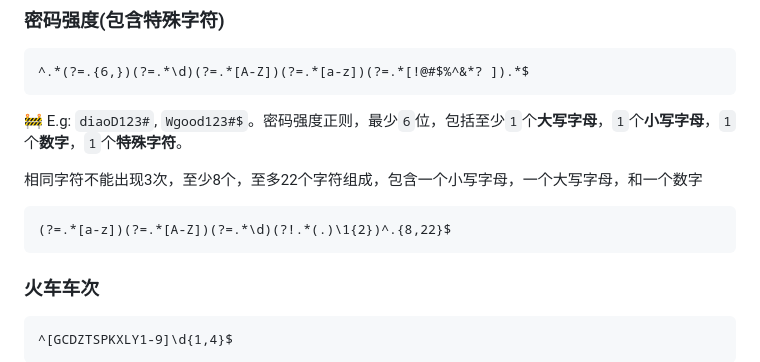
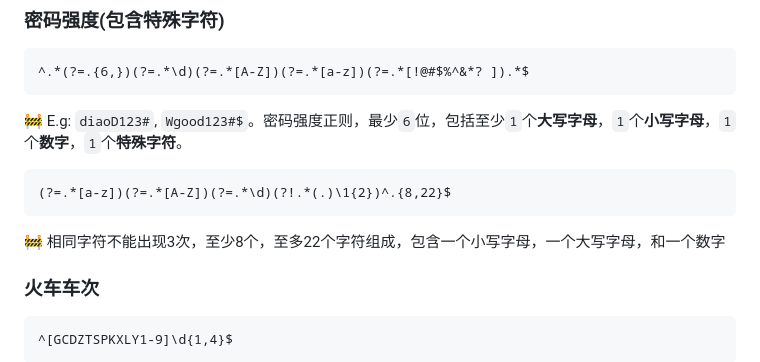
Before and after one commit to jaywcjlove/regexp-example, a Markdown page: README.md, the part around the change. Rendered like a GitHub page.

Commit message:
doc: Update README.md

````diff
--- a/README.md
+++ b/README.md
@@ -174,12 +174,11 @@ m | 多行修饰符：锚点元字符 `^` `$` 工作范围在每行的起始。
 
 🚧  E.g: `diaoD123#`, `Wgood123#$`。密码强度正则，最少`6`位，包括至少`1`个**大写字母**，`1`个**小写字母**，`1`个**数字**，`1`个**特殊字符**。
 
-
-相同字符不能出现3次，至少8个，至多22个字符组成，包含一个小写字母，一个大写字母，和一个数字
-
 ```regex
 (?=.*[a-z])(?=.*[A-Z])(?=.*\d)(?!.*(.)\1{2})^.{8,22}$
 ```
+
+🚧  相同字符不能出现3次，至少8个，至多22个字符组成，包含一个小写字母，一个大写字母，和一个数字
 
 ### 火车车次
 
````
